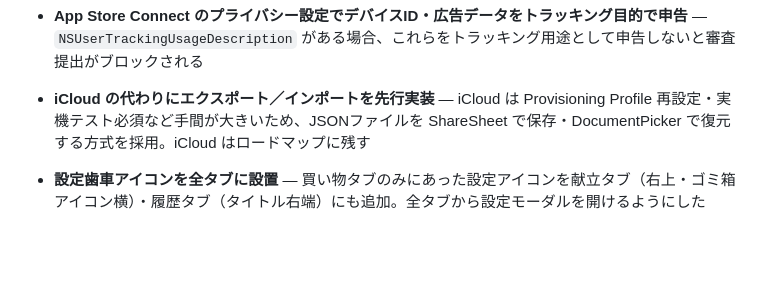
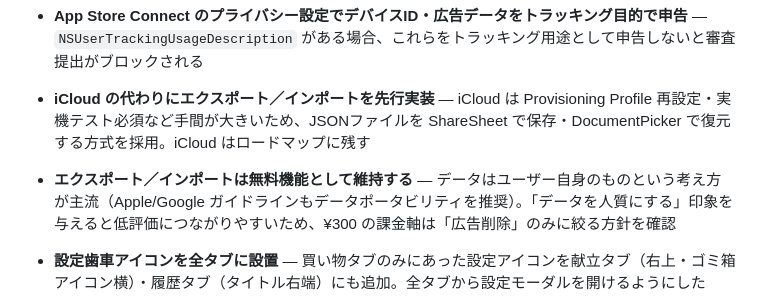
Before and after one commit to nakakei6439/kondate-cart, a Markdown page: decisions.md, the part around the change. Drawn GitHub-style; blank space fills up the shorter version.

Commit message:
docs: エクスポート/インポートを無料機能として維持する方針を decisions.md に追記

```diff
--- a/decisions.md
+++ b/decisions.md
@@ -22,6 +22,7 @@
 - **App Store Connect のプライバシー設定でデバイスID・広告データをトラッキング目的で申告** — `NSUserTrackingUsageDescription` がある場合、これらをトラッキング用途として申告しないと審査提出がブロックされる
 
 - **iCloud の代わりにエクスポート／インポートを先行実装** — iCloud は Provisioning Profile 再設定・実機テスト必須など手間が大きいため、JSONファイルを ShareSheet で保存・DocumentPicker で復元する方式を採用。iCloud はロードマップに残す
+- **エクスポート／インポートは無料機能として維持する** — データはユーザー自身のものという考え方が主流（Apple/Google ガイドラインもデータポータビリティを推奨）。「データを人質にする」印象を与えると低評価につながりやすいため、¥300 の課金軸は「広告削除」のみに絞る方針を確認
 - **設定歯車アイコンを全タブに設置** — 買い物タブのみにあった設定アイコンを献立タブ（右上・ゴミ箱アイコン横）・履歴タブ（タイトル右端）にも追加。全タブから設定モーダルを開けるようにした
 - **`expo-file-system/legacy` を採用** — expo-file-system v19 で旧API（`writeAsStringAsync` 等）が廃止になったため、`expo-file-system/legacy` 経由で使用する方針に決定
 - **`importData()` の戻り値を `boolean` に変更** — DocumentPicker キャンセル時にも「インポート完了」アラートが表示されるバグを修正。`false`（キャンセル）/ `true`（成功）を返し、呼び出し元でチェックする
```
